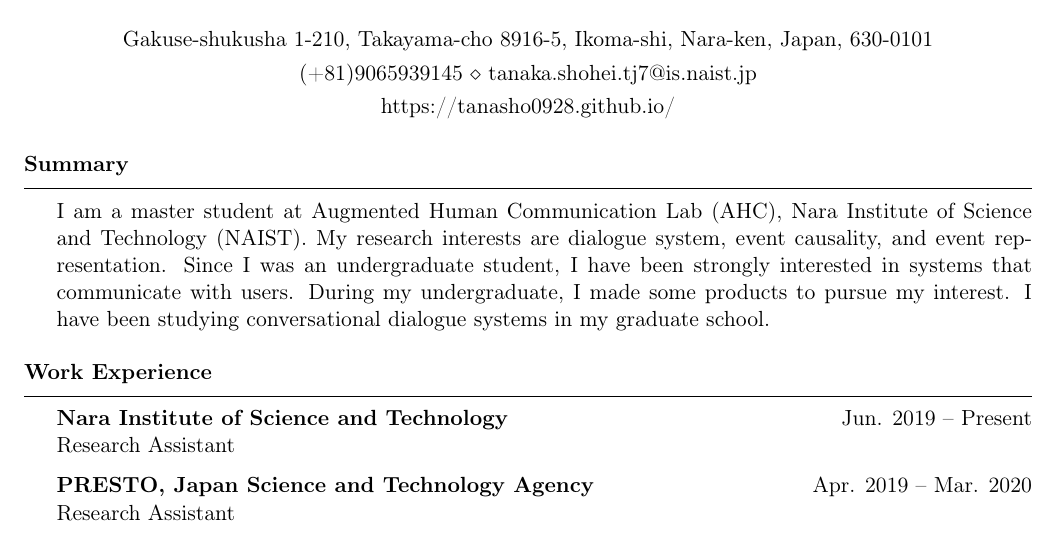
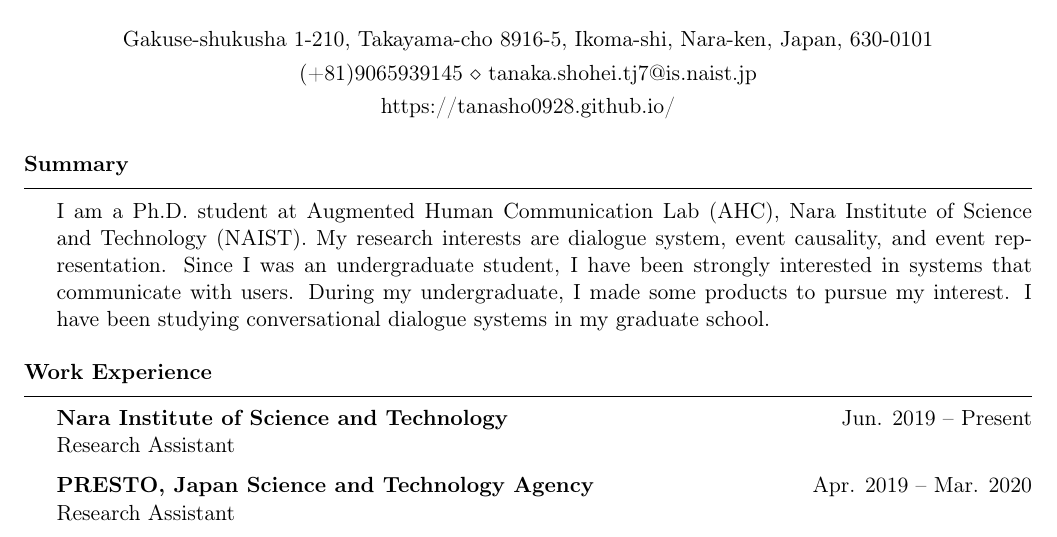
Before and after one commit to Tanasho0928/cv, a LaTeX CV (cv.tex): part of page 1 of 3, cut so that both start at the same text. Compiled offline with pdfLaTeX.

Commit message:
Updates from Overleaf

```diff
--- a/cv.tex
+++ b/cv.tex
@@ -42,7 +42,7 @@
 
 \begin{rSection}{Summary}
 
-I am a master student at Augmented Human Communication Lab (AHC), Nara Institute of Science and Technology (NAIST).
+I am a Ph.D. student at Augmented Human Communication Lab (AHC), Nara Institute of Science and Technology (NAIST).
 My research interests are dialogue system, event causality, and event representation.
 Since I was an undergraduate student, I have been strongly interested in systems that communicate with users.
 During my undergraduate, I made some products to pursue my interest.
```
